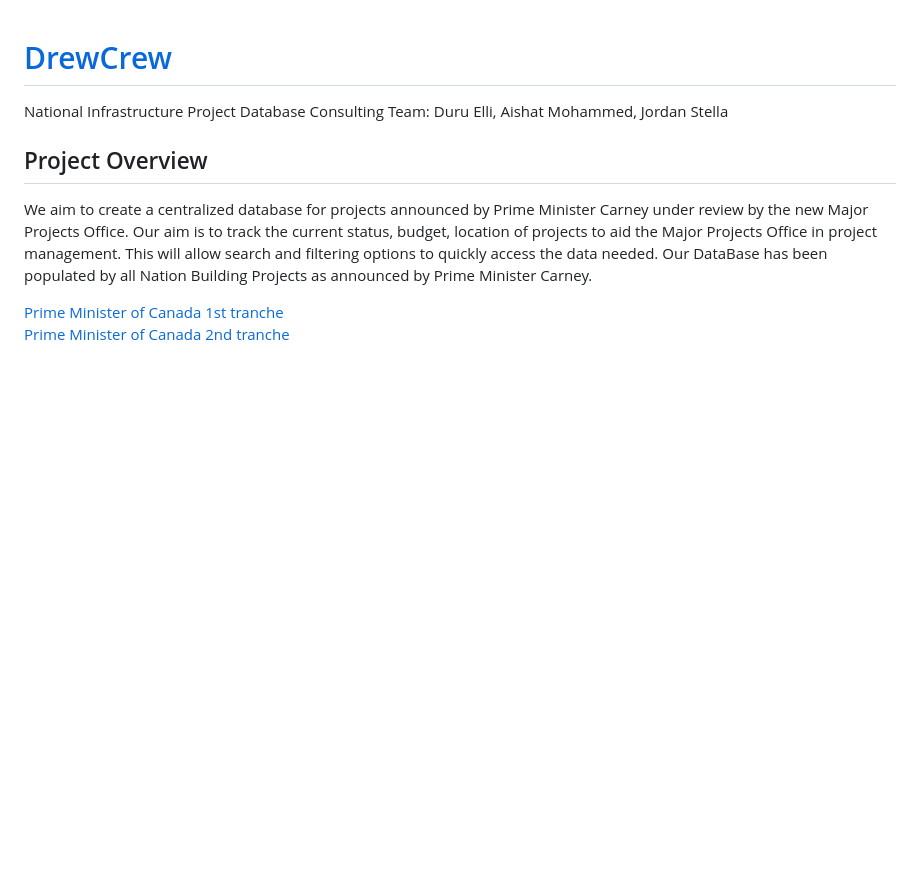
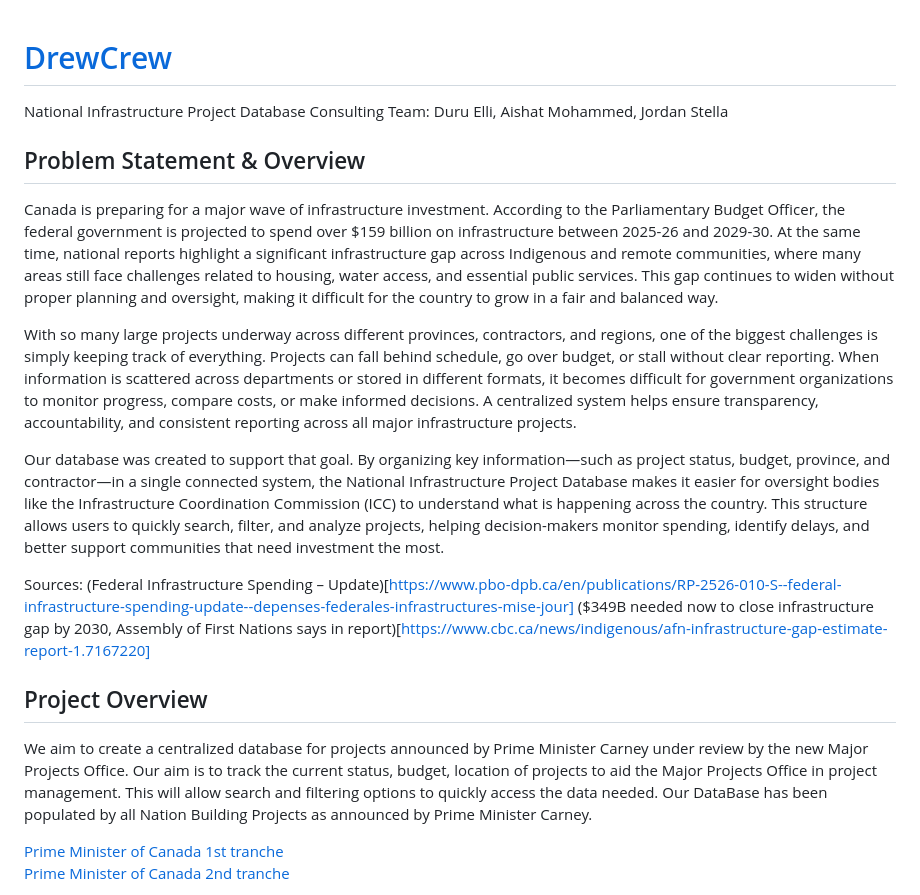
Before and after one commit to JaY-III/COMP1020, a Markdown page: README.md, the part around the change. GitHub-like rendering; blank space fills up the shorter version.

Commit message:
Update README.md
Signed-off-by: drewe4444 <245612297+drewe4444@users.noreply.github.com>

```diff
--- a/README.md
+++ b/README.md
@@ -3,6 +3,19 @@
 
 National Infrastructure Project Database Consulting Team:
 Duru Elli, Aishat Mohammed, Jordan Stella
+
+## Problem Statement & Overview
+
+Canada is preparing for a major wave of infrastructure investment. According to the Parliamentary Budget Officer, the federal government is projected to spend over $159 billion on infrastructure between 2025-26 and 2029-30. At the same time, national reports highlight a significant infrastructure gap across Indigenous and remote communities, where many areas still face challenges related to housing, water access, and essential public services. This gap continues to widen without proper planning and oversight, making it difficult for the country to grow in a fair and balanced way.
+
+With so many large projects underway across different provinces, contractors, and regions, one of the biggest challenges is simply keeping track of everything. Projects can fall behind schedule, go over budget, or stall without clear reporting. When information is scattered across departments or stored in different formats, it becomes difficult for government organizations to monitor progress, compare costs, or make informed decisions. A centralized system helps ensure transparency, accountability, and consistent reporting across all major infrastructure projects.
+
+Our database was created to support that goal. By organizing key information—such as project status, budget, province, and contractor—in a single connected system, the National Infrastructure Project Database makes it easier for oversight bodies like the Infrastructure Coordination Commission (ICC) to understand what is happening across the country. This structure allows users to quickly search, filter, and analyze projects, helping decision-makers monitor spending, identify delays, and better support communities that need investment the most.
+
+Sources:
+(Federal Infrastructure Spending – Update)[https://www.pbo-dpb.ca/en/publications/RP-2526-010-S--federal-infrastructure-spending-update--depenses-federales-infrastructures-mise-jour]
+($349B needed now to close infrastructure gap by 2030, Assembly of First Nations says in report)[https://www.cbc.ca/news/indigenous/afn-infrastructure-gap-estimate-report-1.7167220]
+
 
 ## Project Overview
 
```
